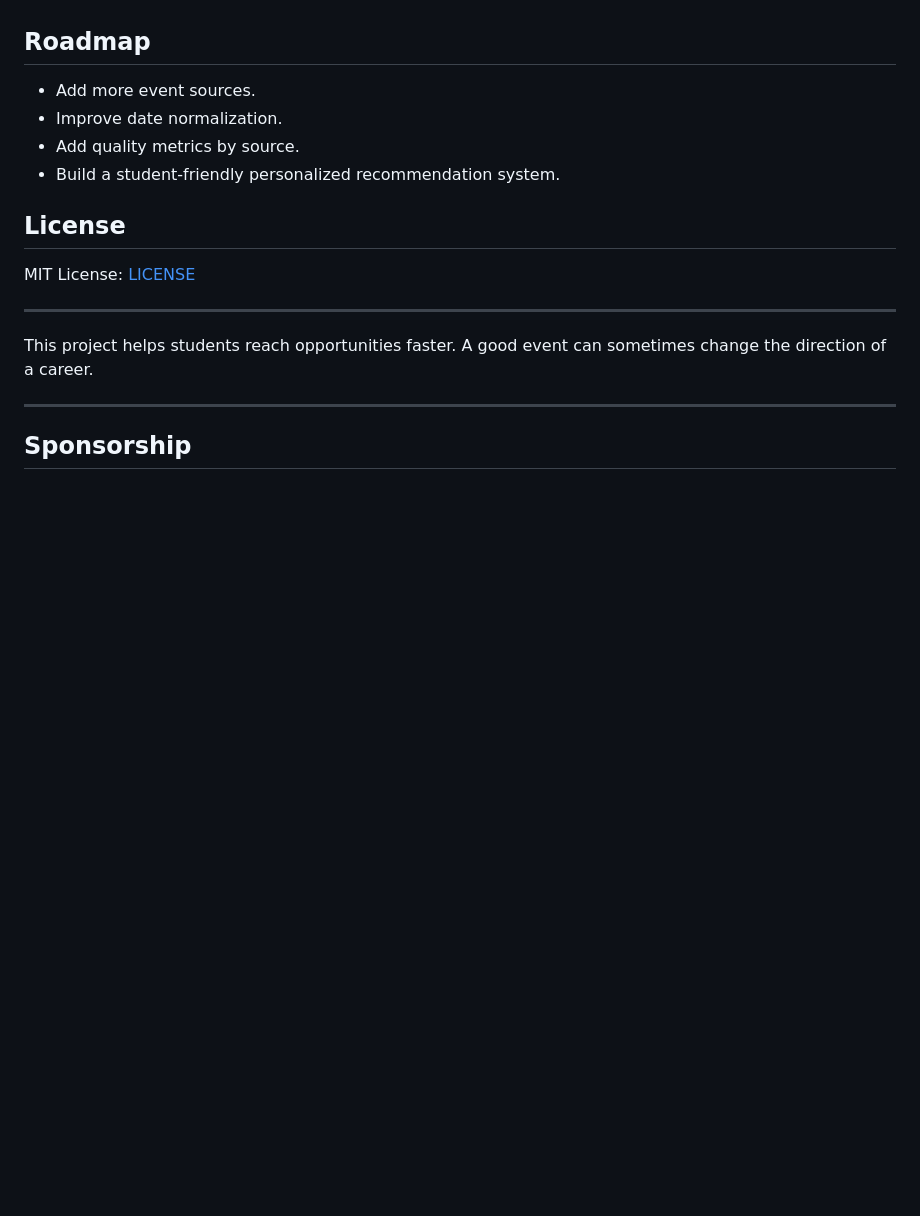
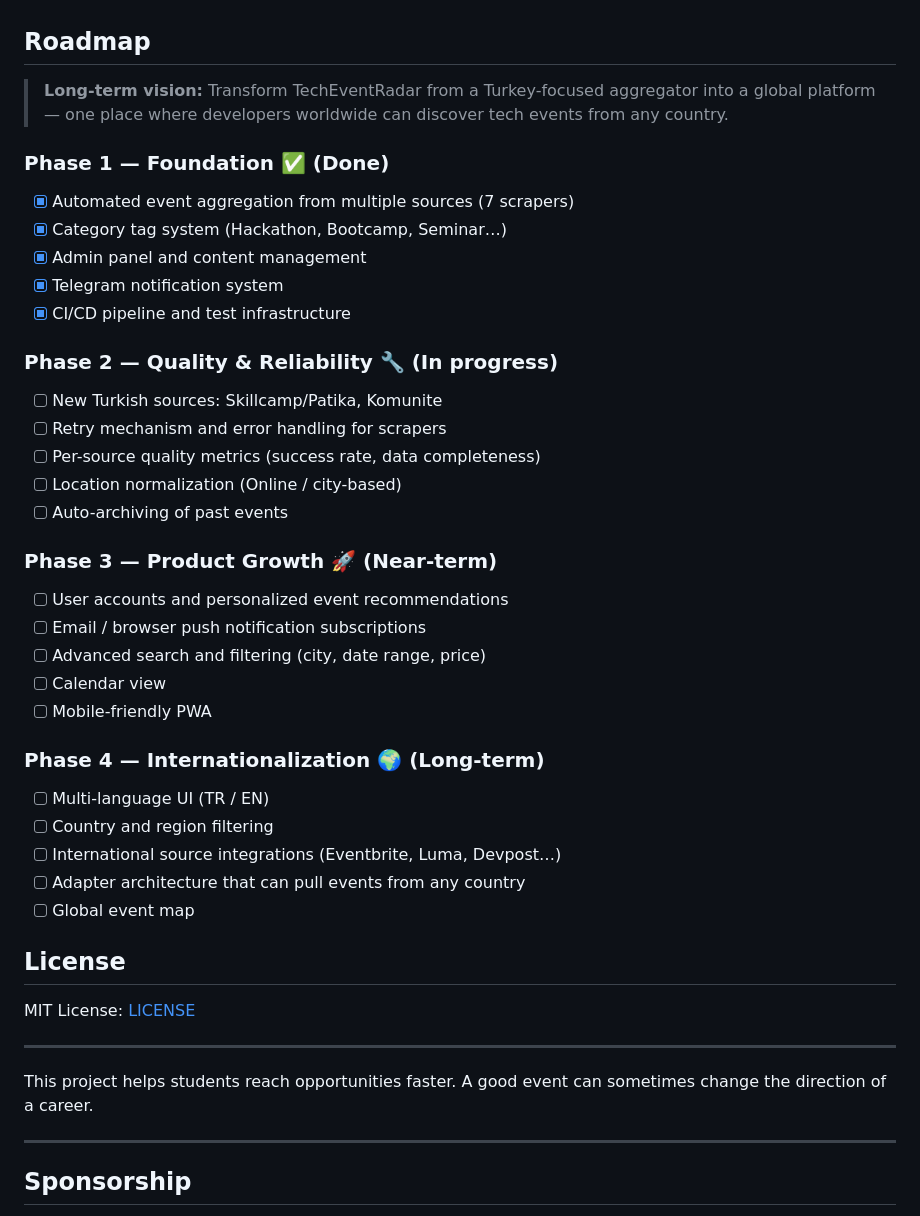
Before and after one commit to Metrohan/eventradar.dev, a Markdown page: README.en.md, the part around the change. GitHub-like rendering; blank space fills up the shorter version.

```diff
--- a/README.en.md
+++ b/README.en.md
@@ -182,10 +182,35 @@ The open-source version of this project does not include secrets or credentials.
 
 ## Roadmap
 
-- Add more event sources.
-- Improve date normalization.
-- Add quality metrics by source.
-- Build a student-friendly personalized recommendation system.
+> **Long-term vision:** Transform TechEventRadar from a Turkey-focused aggregator into a global platform — one place where developers worldwide can discover tech events from any country.
+
+### Phase 1 — Foundation ✅ (Done)
+- [x] Automated event aggregation from multiple sources (7 scrapers)
+- [x] Category tag system (Hackathon, Bootcamp, Seminar…)
+- [x] Admin panel and content management
+- [x] Telegram notification system
+- [x] CI/CD pipeline and test infrastructure
+
+### Phase 2 — Quality & Reliability 🔧 (In progress)
+- [ ] New Turkish sources: Skillcamp/Patika, Komunite
+- [ ] Retry mechanism and error handling for scrapers
+- [ ] Per-source quality metrics (success rate, data completeness)
+- [ ] Location normalization (Online / city-based)
+- [ ] Auto-archiving of past events
+
+### Phase 3 — Product Growth 🚀 (Near-term)
+- [ ] User accounts and personalized event recommendations
+- [ ] Email / browser push notification subscriptions
+- [ ] Advanced search and filtering (city, date range, price)
+- [ ] Calendar view
+- [ ] Mobile-friendly PWA
+
+### Phase 4 — Internationalization 🌍 (Long-term)
+- [ ] Multi-language UI (TR / EN)
+- [ ] Country and region filtering
+- [ ] International source integrations (Eventbrite, Luma, Devpost…)
+- [ ] Adapter architecture that can pull events from any country
+- [ ] Global event map
 
 ## License
 
```
Also changed, not shown: README.md (+29 -4 lines).
